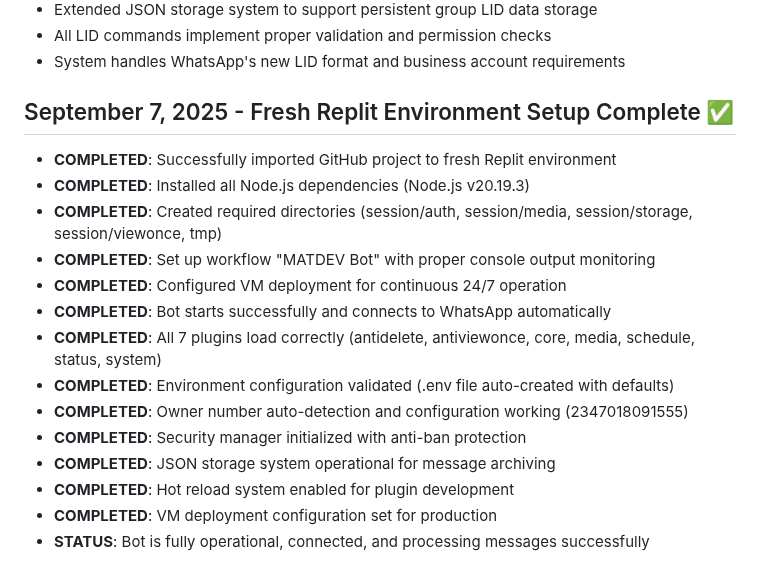
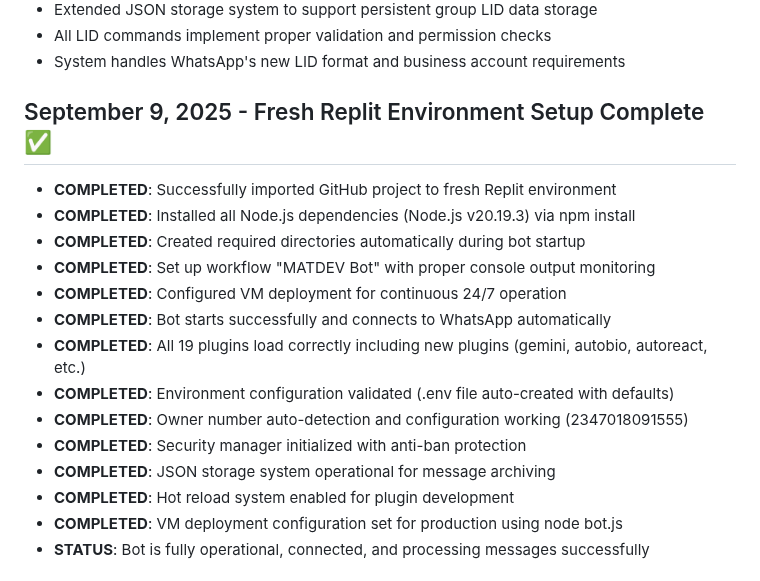
Before and after one commit to marhthing/matdev, a Markdown page: replit.md, the part around the change. Rendered like a GitHub page.

Commit message:
Update Replit setup for the bot with new plugins and configuration
Update Replit documentation to reflect successful setup of Node.js dependencies, addition of new plugins, and VM deployment configuration.

Replit-Commit-Author: Agent
Replit-Commit-Session-Id: cec8066d-7cdc-4379-b8f8-d2ceaa0e16e2
Replit-Commit-Checkpoint-Type: intermediate_checkpoint

```diff
--- a/replit.md
+++ b/replit.md
@@ -13,20 +13,20 @@ MATDEV is a high-performance WhatsApp bot built with Node.js and the Baileys lib
 - All LID commands implement proper validation and permission checks
 - System handles WhatsApp's new LID format and business account requirements
 
-## September 7, 2025 - Fresh Replit Environment Setup Complete ✅
+## September 9, 2025 - Fresh Replit Environment Setup Complete ✅
 - **COMPLETED**: Successfully imported GitHub project to fresh Replit environment
-- **COMPLETED**: Installed all Node.js dependencies (Node.js v20.19.3)
-- **COMPLETED**: Created required directories (session/auth, session/media, session/storage, session/viewonce, tmp)
+- **COMPLETED**: Installed all Node.js dependencies (Node.js v20.19.3) via npm install
+- **COMPLETED**: Created required directories automatically during bot startup
 - **COMPLETED**: Set up workflow "MATDEV Bot" with proper console output monitoring
 - **COMPLETED**: Configured VM deployment for continuous 24/7 operation
 - **COMPLETED**: Bot starts successfully and connects to WhatsApp automatically
-- **COMPLETED**: All 7 plugins load correctly (antidelete, antiviewonce, core, media, schedule, status, system)
+- **COMPLETED**: All 19 plugins load correctly including new plugins (gemini, autobio, autoreact, etc.)
 - **COMPLETED**: Environment configuration validated (.env file auto-created with defaults)
 - **COMPLETED**: Owner number auto-detection and configuration working (2347018091555)
 - **COMPLETED**: Security manager initialized with anti-ban protection
 - **COMPLETED**: JSON storage system operational for message archiving
 - **COMPLETED**: Hot reload system enabled for plugin development
-- **COMPLETED**: VM deployment configuration set for production
+- **COMPLETED**: VM deployment configuration set for production using node bot.js
 - **STATUS**: Bot is fully operational, connected, and processing messages successfully
 
 ## September 7, 2025 - Console Output Cleanup & Scheduling Plugin ✅
```
